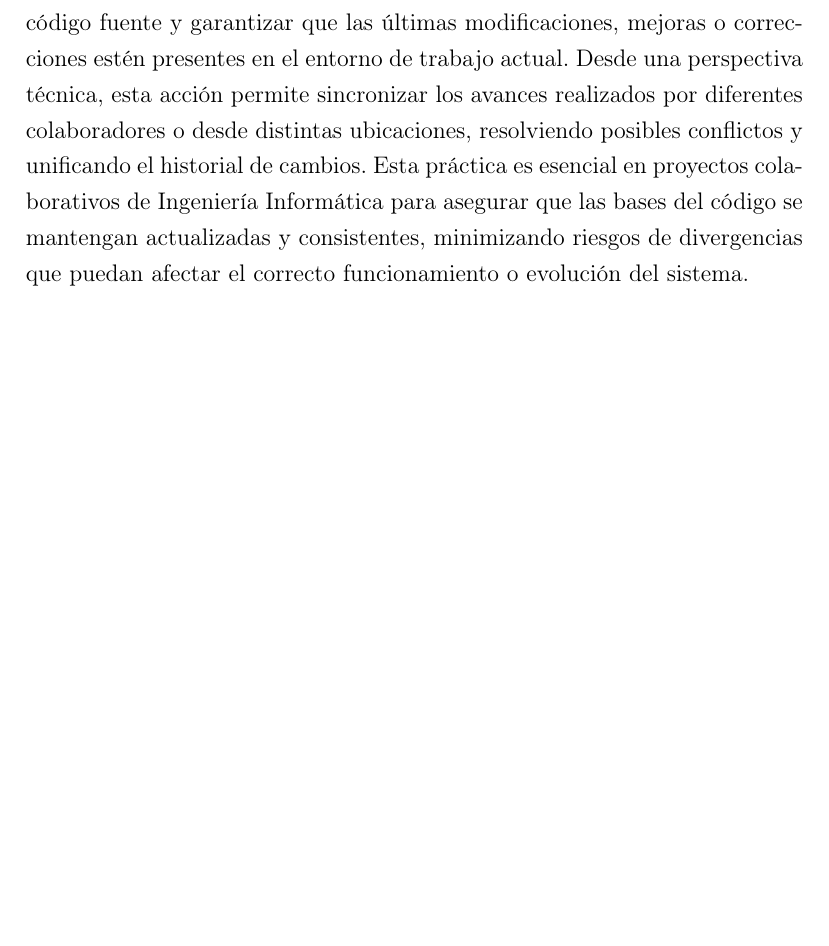
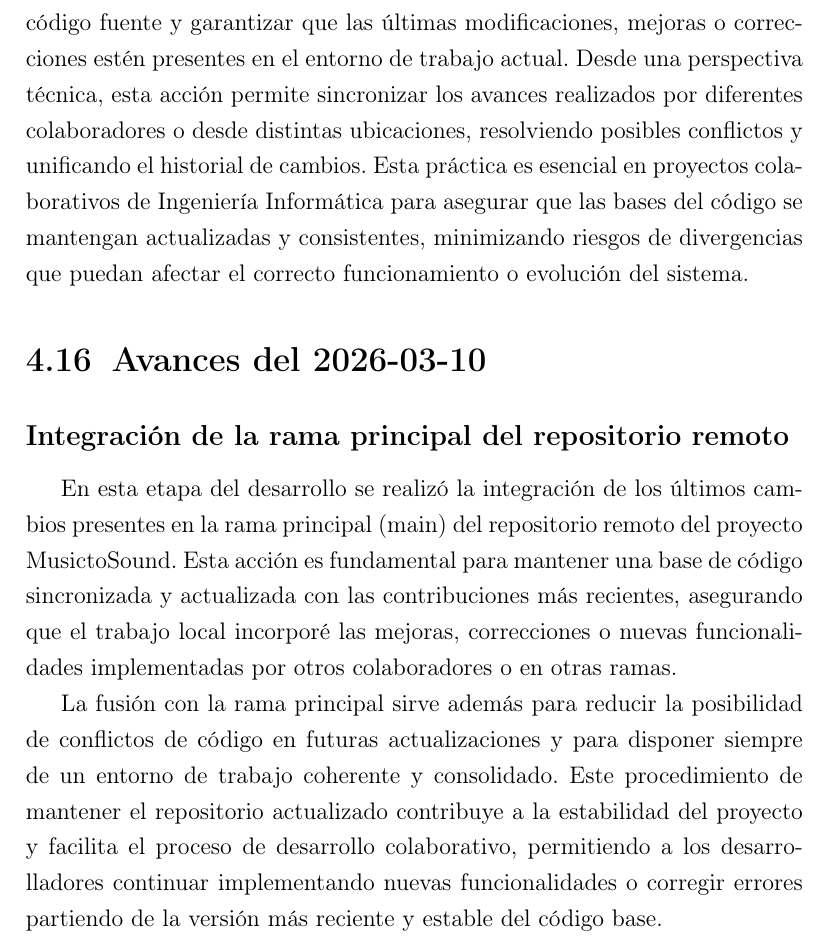
Before and after one commit to AkaruiKyuketsuki/MusictoSound, a LaTeX document (docs/main.tex, which reads docs/capitulos/04_desarrollo.tex): part of page 22 of 24, cut so that both start at the same text, the shorter picture padded with empty space. Compiled offline with pdfLaTeX.

Commit message:
ci: auto update memoria

```diff
--- a/docs/capitulos/04_desarrollo.tex
+++ b/docs/capitulos/04_desarrollo.tex
@@ -199,3 +199,10 @@ Se diseñó y desarrolló la ventana inicial que permite al usuario seleccionar
 
 \subsection*{Integración de ramas principales del repositorio remoto}
 En esta etapa del desarrollo se realizó una operación de integración de la rama principal del repositorio remoto en la copia local del proyecto. Esta fusión representa un paso fundamental para mantener la coherencia del código fuente y garantizar que las últimas modificaciones, mejoras o correcciones estén presentes en el entorno de trabajo actual. Desde una perspectiva técnica, esta acción permite sincronizar los avances realizados por diferentes colaboradores o desde distintas ubicaciones, resolviendo posibles conflictos y unificando el historial de cambios. Esta práctica es esencial en proyectos colaborativos de Ingeniería Informática para asegurar que las bases del código se mantengan actualizadas y consistentes, minimizando riesgos de divergencias que puedan afectar el correcto funcionamiento o evolución del sistema.
+
+\section{Avances del 2026-03-10}
+
+\subsection*{Integración de la rama principal del repositorio remoto}
+En esta etapa del desarrollo se realizó la integración de los últimos cambios presentes en la rama principal (main) del repositorio remoto del proyecto MusictoSound. Esta acción es fundamental para mantener una base de código sincronizada y actualizada con las contribuciones más recientes, asegurando que el trabajo local incorporé las mejoras, correcciones o nuevas funcionalidades implementadas por otros colaboradores o en otras ramas.
+
+La fusión con la rama principal sirve además para reducir la posibilidad de conflictos de código en futuras actualizaciones y para disponer siempre de un entorno de trabajo coherente y consolidado. Este procedimiento de mantener el repositorio actualizado contribuye a la estabilidad del proyecto y facilita el proceso de desarrollo colaborativo, permitiendo a los desarrolladores continuar implementando nuevas funcionalidades o corregir errores partiendo de la versión más reciente y estable del código base.
```
Also changed, not shown: 1 other file.
